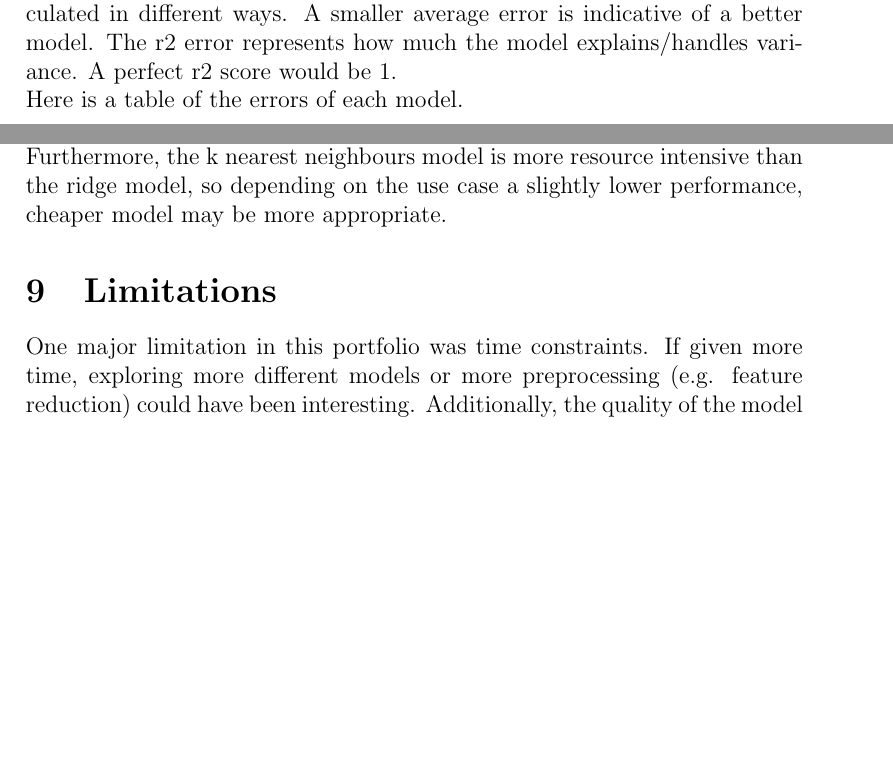
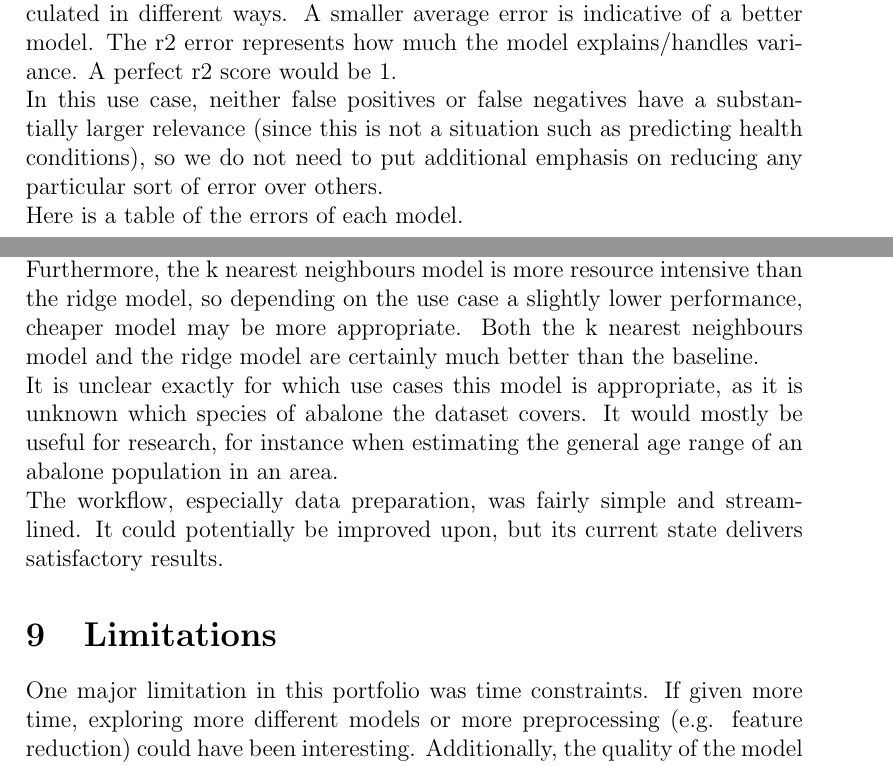
Before and after one commit to queersweetpotato/machine-learning, a LaTeX document (final_report/index.tex): two parts of pages 8 and 11 of 12, joined at a grey line, cut so that both start at the same text, the shorter picture padded with empty space. Compiled offline with pdfLaTeX.

Commit message:
updated report

```diff
--- a/final_report/index.tex
+++ b/final_report/index.tex
@@ -153,6 +153,7 @@ KNN: KNeighborsRegressor, algorithm=brute, metric=euclidean, n\_neighbors=15, we
 \section{Error Analysis}
 The root mean squared error is more sensitive to larger errors than the mean absolute error. They both represent the average error in prediction, just calculated in different ways. A smaller average error is indicative of a better model.
 The r2 error represents how much the model explains/handles variance. A perfect r2 score would be 1.\\
+In this use case, neither false positives or false negatives have a substantially larger relevance (since this is not a situation such as predicting health conditions), so we do not need to put additional emphasis on reducing any particular sort of error over others.\\
 Here is a table of the errors of each model.\vspace{0.5cm}\\
 \begin{tabular}{|c|c|c|c|}
 \hline
@@ -193,6 +194,11 @@ Based on comparing the residual plots (more analysis above), we can determine th
 
 However, the k nearest neighbours model is not very good at predicting high target values, as can be seen from the residual plot. This is because these values are rare, and thus the model does not know how to adapt to them.
 Furthermore, the k nearest neighbours model is more resource intensive than the ridge model, so depending on the use case a slightly lower performance, cheaper model may be more appropriate.
+Both the k nearest neighbours model and the ridge model are certainly much better than the baseline.
+
+It is unclear exactly for which use cases this model is appropriate, as it is unknown which species of abalone the dataset covers. It would mostly be useful for research, for instance when estimating the general age range of an abalone population in an area.
+
+The workflow, especially data preparation, was fairly simple and streamlined. It could potentially be improved upon, but its current state delivers satisfactory results.
 
 \section{Limitations}
 One major limitation in this portfolio was time constraints. If given more time, exploring more different models or more preprocessing (e.g. feature reduction) could have been interesting. Additionally, the quality of the model is limited due to above explained issues with the dataset (for instance, it does not include any environmental data).
```
Also changed, not shown: final_report/final_report.pdf.
